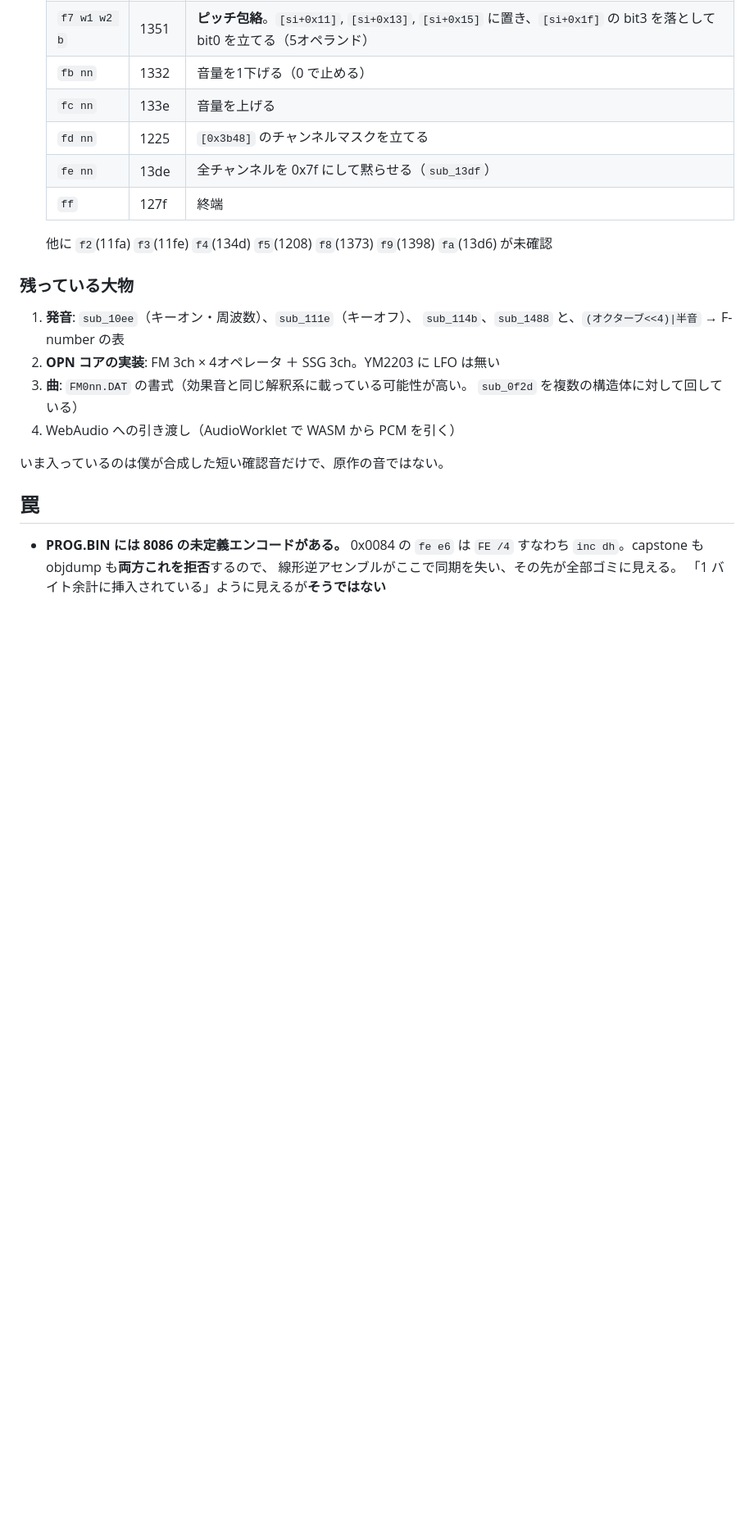
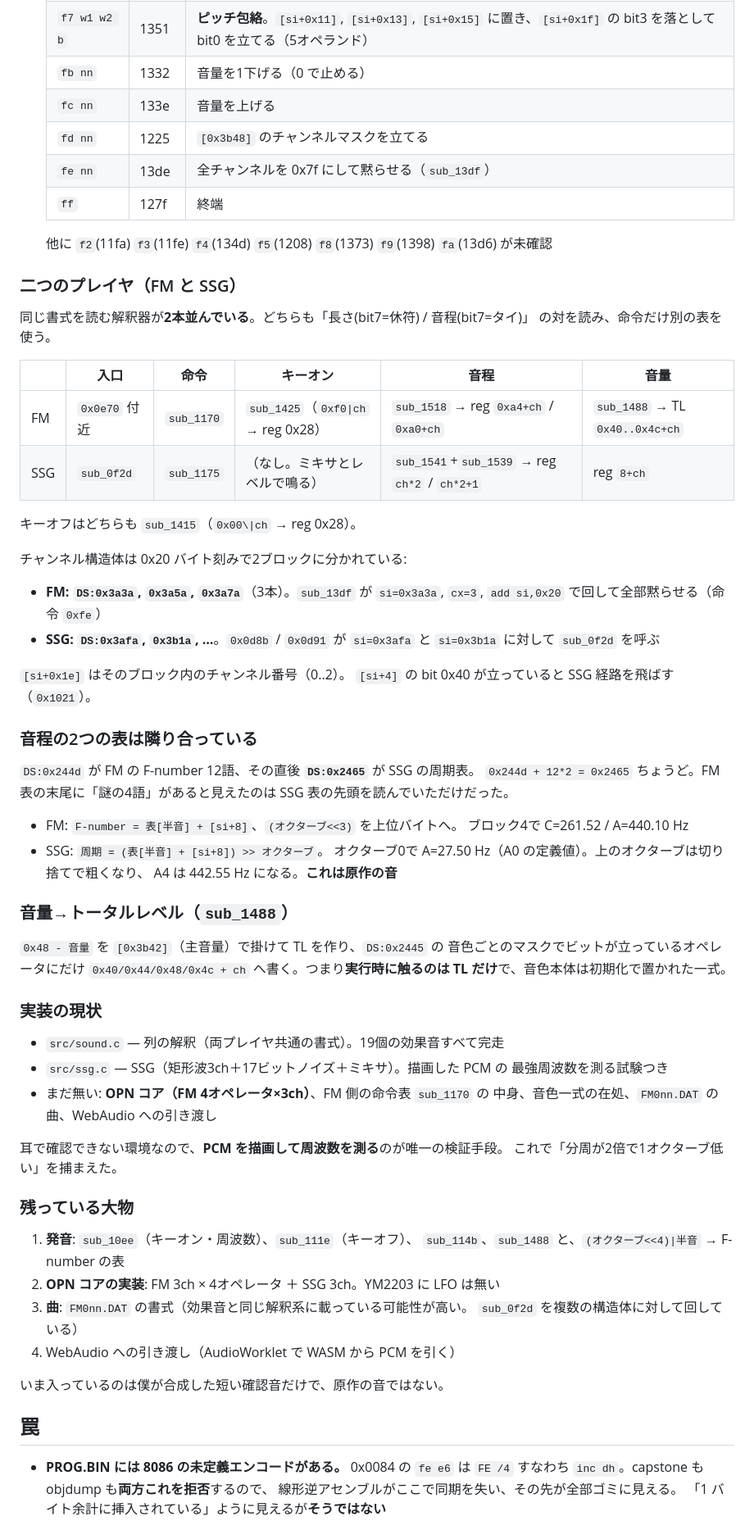
Before and after one commit to yomei-o/lord_monarch_wasm, a Markdown page: RESUME.md, the part around the change. Shown at 82% size. GitHub-like rendering; blank space fills up the shorter version.

Commit message:
Two players, not one: the FM and SSG sides run the same format side by side
Written down before it goes stale, since it decides how the rest is built.

There are two interpreters of the same sequence format, and the game runs both.
Each reads pairs of (duration, note) with bit 7 of the duration marking a rest
and bit 7 of the note a tie; only the command table and the output differ.

  FM   entered around 0x0e70, commands through sub_1170, key on with sub_1425
       (0xf0 | ch to register 0x28), pitch through sub_1518 to 0xa4 + ch and
       0xa0 + ch, volume through sub_1488 to the operator levels 0x40..0x4c
  SSG  sub_0f2d, commands through sub_1175, no key at all - the mixer and the
       level do the work - pitch through sub_1541 and sub_1539 to ch * 2 and
       ch * 2 + 1, volume to register 8 + ch

Key off is shared: sub_1415 writes 0x00 | ch to register 0x28.

The channel structures are 0x20 bytes each in two blocks: FM at DS:0x3a3a,
0x3a5a and 0x3a7a, which is the row sub_13df walks with cx = 3 to silence
everything for command 0xfe; SSG from DS:0x3afa, which is what 0x0d8b and
0x0d91 hand to sub_0f2d.  [si+0x1e] is the channel number inside its block.

So the sound effects are not one or the other - the same nineteen sequences can
be handed to either player, and the interesting consequence is that finishing
the audio needs an OPN core after all.  What is in already: src/sound.c walks
the format and all nineteen effects run to completion, and src/ssg.c is the SSG
half with the frequency check on rendered samples.  What is not: the four
operator core, the FM command table behind sub_1170, where the patch itself is
set up, the tunes in FM0nn.DAT, and the hand-off to WebAudio.

Co-Authored-By: Claude Opus 5 (1M context) <noreply@anthropic.com>

```diff
--- a/RESUME.md
+++ b/RESUME.md
@@ -861,6 +861,57 @@ sub_c0bd で経路を作り、[si+0x0b] に経路番号、状態 2、[si+0x0f] =
   他に `f2`(11fa) `f3`(11fe) `f4`(134d) `f5`(1208) `f8`(1373) `f9`(1398)
   `fa`(13d6) が未確認
 
+### 二つのプレイヤ（FM と SSG）
+
+同じ書式を読む解釈器が**2本並んでいる**。どちらも「長さ(bit7=休符) / 音程(bit7=タイ)」
+の対を読み、命令だけ別の表を使う。
+
+| | 入口 | 命令 | キーオン | 音程 | 音量 |
+|---|---|---|---|---|---|
+| FM | `0x0e70` 付近 | `sub_1170` | `sub_1425`（`0xf0\|ch` → reg 0x28） | `sub_1518` → reg `0xa4+ch` / `0xa0+ch` | `sub_1488` → TL `0x40..0x4c+ch` |
+| SSG | `sub_0f2d` | `sub_1175` | （なし。ミキサとレベルで鳴る） | `sub_1541`+`sub_1539` → reg `ch*2` / `ch*2+1` | reg `8+ch` |
+
+キーオフはどちらも `sub_1415`（`0x00\|ch` → reg 0x28）。
+
+チャンネル構造体は 0x20 バイト刻みで2ブロックに分かれている:
+
+* **FM: `DS:0x3a3a`, `0x3a5a`, `0x3a7a`**（3本）。`sub_13df` が
+  `si=0x3a3a`, `cx=3`, `add si,0x20` で回して全部黙らせる（命令 `0xfe`）
+* **SSG: `DS:0x3afa`, `0x3b1a`, …**。`0x0d8b` / `0x0d91` が
+  `si=0x3afa` と `si=0x3b1a` に対して `sub_0f2d` を呼ぶ
+
+`[si+0x1e]` はそのブロック内のチャンネル番号（0..2）。
+`[si+4]` の bit 0x40 が立っていると SSG 経路を飛ばす（`0x1021`）。
+
+### 音程の2つの表は隣り合っている
+
+`DS:0x244d` が FM の F-number 12語、その直後 **`DS:0x2465`** が SSG の周期表。
+`0x244d + 12*2 = 0x2465` ちょうど。FM 表の末尾に「謎の4語」があると見えたのは
+SSG 表の先頭を読んでいただけだった。
+
+* FM: `F-number = 表[半音] + [si+8]`、`(オクターブ<<3)` を上位バイトへ。
+  ブロック4で C=261.52 / A=440.10 Hz
+* SSG: `周期 = (表[半音] + [si+8]) >> オクターブ`。
+  オクターブ0で A=27.50 Hz（A0 の定義値）。上のオクターブは切り捨てで粗くなり、
+  A4 は 442.55 Hz になる。**これは原作の音**
+
+### 音量→トータルレベル（`sub_1488`）
+
+`0x48 - 音量` を `[0x3b42]`（主音量）で掛けて TL を作り、`DS:0x2445` の
+音色ごとのマスクでビットが立っているオペレータにだけ `0x40/0x44/0x48/0x4c + ch`
+へ書く。つまり**実行時に触るのは TL だけ**で、音色本体は初期化で置かれた一式。
+
+### 実装の現状
+
+* `src/sound.c` — 列の解釈（両プレイヤ共通の書式）。19個の効果音すべて完走
+* `src/ssg.c` — SSG（矩形波3ch＋17ビットノイズ＋ミキサ）。描画した PCM の
+  最強周波数を測る試験つき
+* まだ無い: **OPN コア（FM 4オペレータ×3ch）**、FM 側の命令表 `sub_1170` の
+  中身、音色一式の在処、`FM0nn.DAT` の曲、WebAudio への引き渡し
+
+耳で確認できない環境なので、**PCM を描画して周波数を測る**のが唯一の検証手段。
+これで「分周が2倍で1オクターブ低い」を捕まえた。
+
 ### 残っている大物
 
 1. **発音**: `sub_10ee`（キーオン・周波数）、`sub_111e`（キーオフ）、
```
